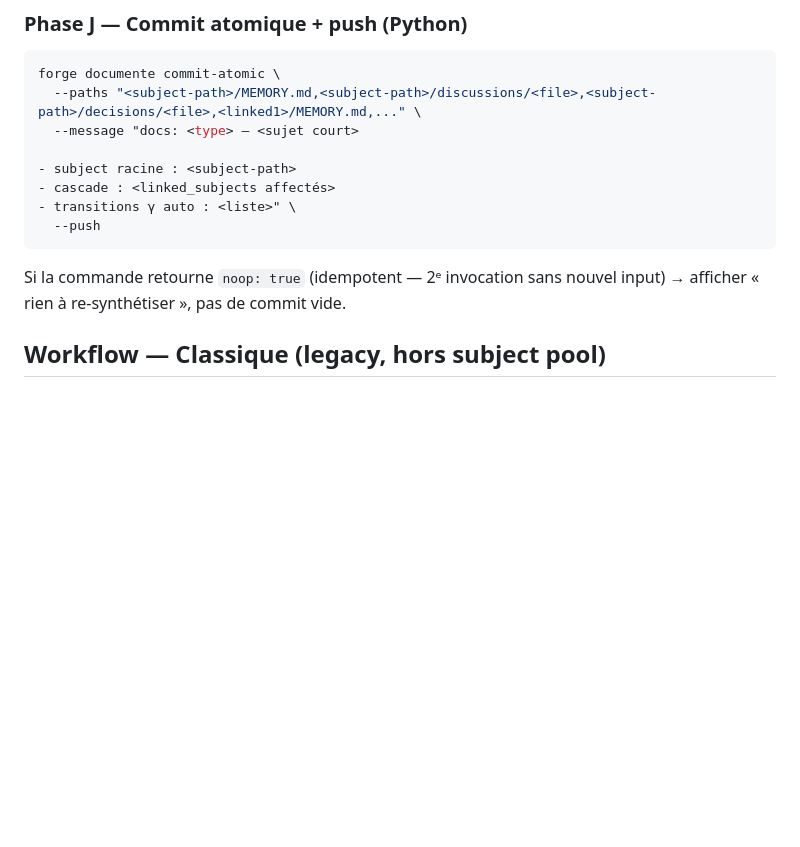
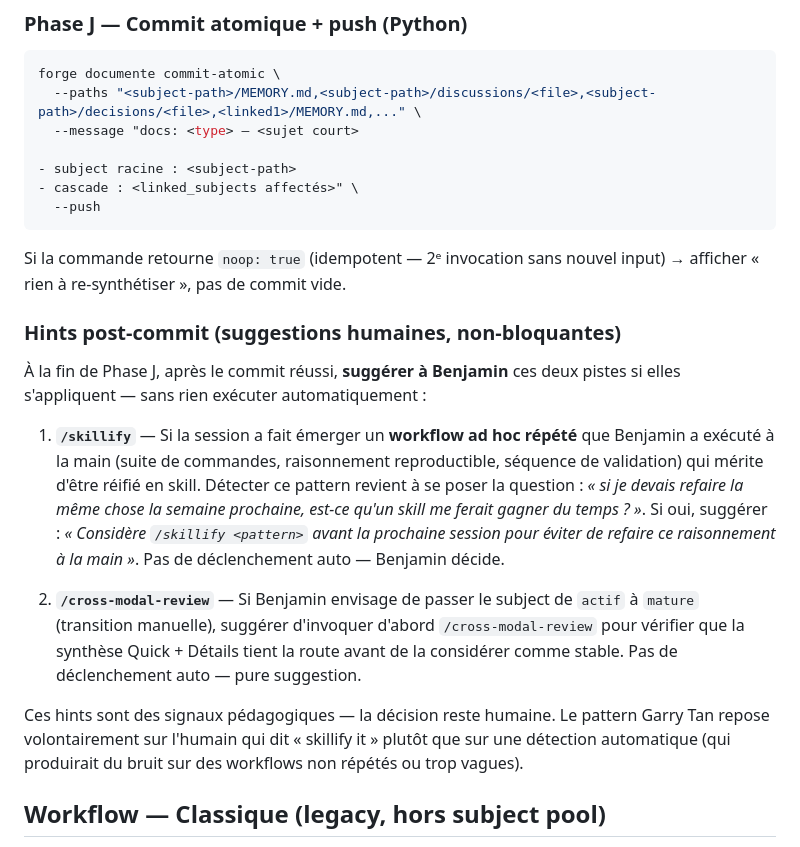
Before and after one commit to rubee-labs/socle, a Markdown page: skills/documente/SKILL.md, the part around the change. GitHub-like rendering; blank space fills up the shorter version.

````diff
--- a/skills/documente/SKILL.md
+++ b/skills/documente/SKILL.md
@@ -279,12 +279,21 @@ forge documente commit-atomic \
   --message "docs: <type> — <sujet court>
 
 - subject racine : <subject-path>
-- cascade : <linked_subjects affectés>
-- transitions γ auto : <liste>" \
+- cascade : <linked_subjects affectés>" \
   --push
 ```
 
 Si la commande retourne `noop: true` (idempotent — 2ᵉ invocation sans nouvel input) → afficher « rien à re-synthétiser », pas de commit vide.
+
+### Hints post-commit (suggestions humaines, non-bloquantes)
+
+À la fin de Phase J, après le commit réussi, **suggérer à Benjamin** ces deux pistes si elles s'appliquent — sans rien exécuter automatiquement :
+
+1. **`/skillify`** — Si la session a fait émerger un **workflow ad hoc répété** que Benjamin a exécuté à la main (suite de commandes, raisonnement reproductible, séquence de validation) qui mérite d'être réifié en skill. Détecter ce pattern revient à se poser la question : *« si je devais refaire la même chose la semaine prochaine, est-ce qu'un skill me ferait gagner du temps ? »*. Si oui, suggérer : *« Considère `/skillify <pattern>` avant la prochaine session pour éviter de refaire ce raisonnement à la main »*. Pas de déclenchement auto — Benjamin décide.
+
+2. **`/cross-modal-review`** — Si Benjamin envisage de passer le subject de `actif` à `mature` (transition manuelle), suggérer d'invoquer d'abord `/cross-modal-review` pour vérifier que la synthèse Quick + Détails tient la route avant de la considérer comme stable. Pas de déclenchement auto — pure suggestion.
+
+Ces hints sont des signaux pédagogiques — la décision reste humaine. Le pattern Garry Tan repose volontairement sur l'humain qui dit « skillify it » plutôt que sur une détection automatique (qui produirait du bruit sur des workflows non répétés ou trop vagues).
 
 ## Workflow — Classique (legacy, hors subject pool)
 
````
Also changed, not shown: rules/subject-pool.md (+17 -2 lines).
